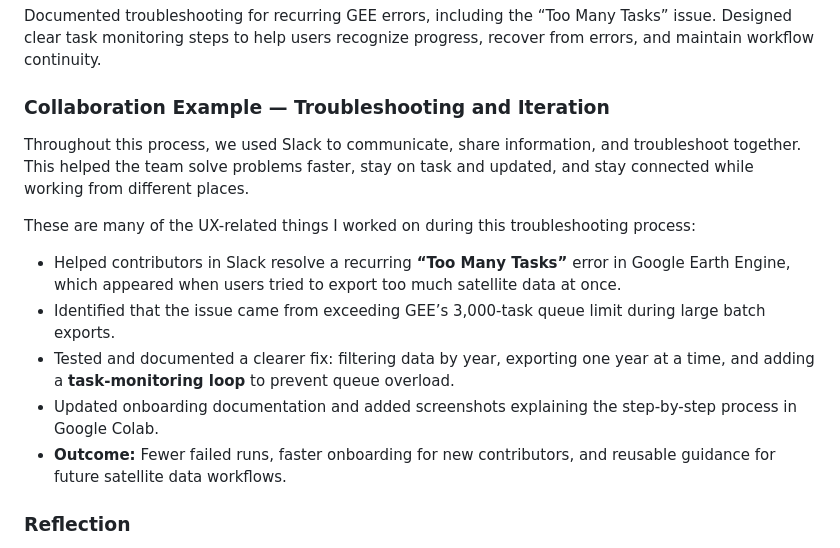
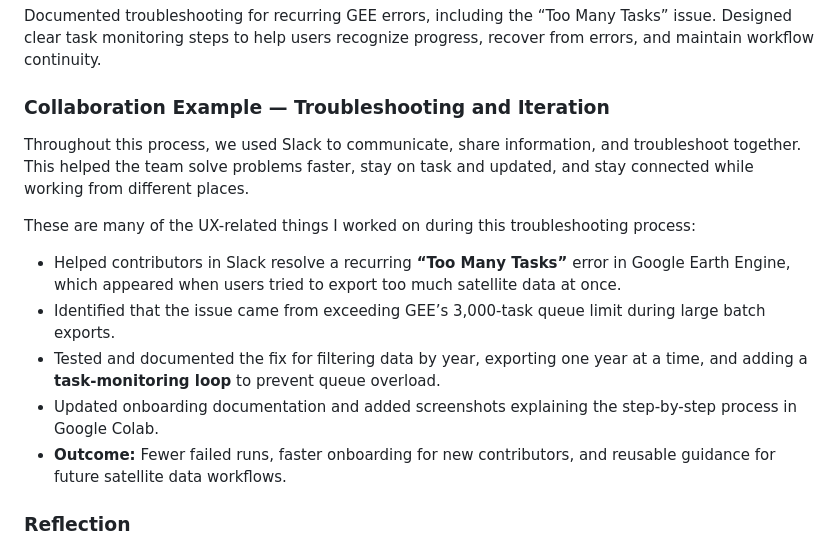
Before and after one commit to ashleysally00/ashley-rice-ux-portfolio, a Markdown page: omdena-fire-prediction.md, the part around the change. GitHub-like rendering.

Commit message:
Enhance troubleshooting documentation and clarity
Revised documentation for troubleshooting GEE errors and enhanced clarity in task monitoring steps. Improved onboarding documentation with clearer fixes and outcomes.

```diff
--- a/omdena-fire-prediction.md
+++ b/omdena-fire-prediction.md
@@ -35,6 +35,7 @@ Documented troubleshooting for recurring GEE errors, including the “Too Many T
 Designed clear task monitoring steps to help users recognize progress, recover from errors, and maintain workflow continuity.
 
 ### Collaboration Example — Troubleshooting and Iteration
+
 Throughout this process, we used Slack to communicate, share information, and troubleshoot together.
 This helped the team solve problems faster, stay on task and updated, and stay connected while working from different places.
 
@@ -42,9 +43,10 @@ These are many of the UX-related things I worked on during this troubleshooting
 
 - Helped contributors in Slack resolve a recurring **“Too Many Tasks”** error in Google Earth Engine, which appeared when users tried to export too much satellite data at once.
 - Identified that the issue came from exceeding GEE’s 3,000-task queue limit during large batch exports.
-- Tested and documented a clearer fix: filtering data by year, exporting one year at a time, and adding a **task-monitoring loop** to prevent queue overload.
+- Tested and documented the fix for filtering data by year, exporting one year at a time, and adding a **task-monitoring loop** to prevent queue overload.
 - Updated onboarding documentation and added screenshots explaining the step-by-step process in Google Colab.
 - **Outcome:** Fewer failed runs, faster onboarding for new contributors, and reusable guidance for future satellite data workflows.
+
 
 ### Reflection
 We were able to work better as a team because we shared our workflow and documentation.
```
